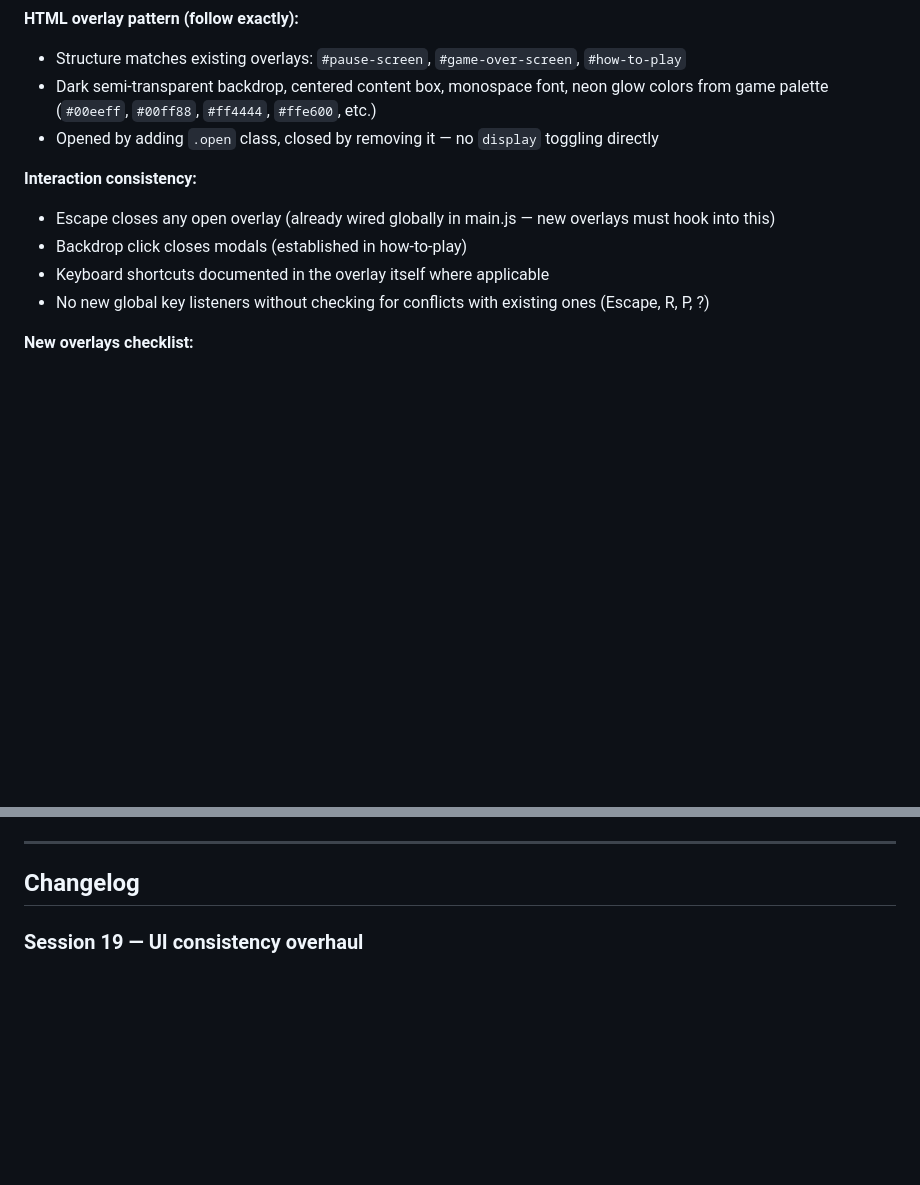
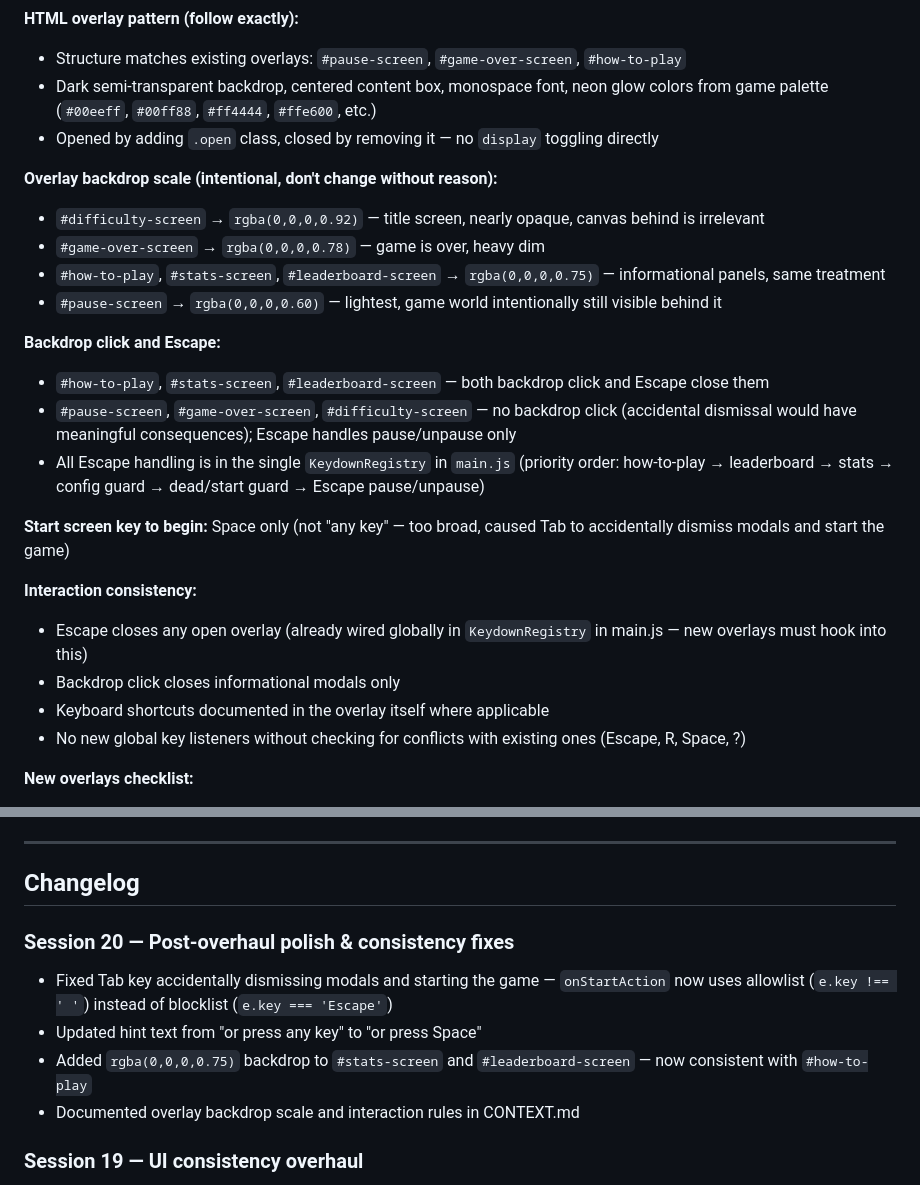
Before and after one commit to Azanore/dodge-this, a Markdown page: CONTEXT.md, 2 parts joined by grey strips. Drawn GitHub-style; blank space fills up the shorter version.

Commit message:
docs: update CONTEXT.md  session 20 overlay consistency

```diff
--- a/CONTEXT.md
+++ b/CONTEXT.md
@@ -91,11 +91,24 @@ See the Backlog section below.
 - Dark semi-transparent backdrop, centered content box, monospace font, neon glow colors from game palette (`#00eeff`, `#00ff88`, `#ff4444`, `#ffe600`, etc.)
 - Opened by adding `.open` class, closed by removing it — no `display` toggling directly
 
+**Overlay backdrop scale (intentional, don't change without reason):**
+- `#difficulty-screen` → `rgba(0,0,0,0.92)` — title screen, nearly opaque, canvas behind is irrelevant
+- `#game-over-screen` → `rgba(0,0,0,0.78)` — game is over, heavy dim
+- `#how-to-play`, `#stats-screen`, `#leaderboard-screen` → `rgba(0,0,0,0.75)` — informational panels, same treatment
+- `#pause-screen` → `rgba(0,0,0,0.60)` — lightest, game world intentionally still visible behind it
+
+**Backdrop click and Escape:**
+- `#how-to-play`, `#stats-screen`, `#leaderboard-screen` — both backdrop click and Escape close them
+- `#pause-screen`, `#game-over-screen`, `#difficulty-screen` — no backdrop click (accidental dismissal would have meaningful consequences); Escape handles pause/unpause only
+- All Escape handling is in the single `KeydownRegistry` in `main.js` (priority order: how-to-play → leaderboard → stats → config guard → dead/start guard → Escape pause/unpause)
+
+**Start screen key to begin:** Space only (not "any key" — too broad, caused Tab to accidentally dismiss modals and start the game)
+
 **Interaction consistency:**
-- Escape closes any open overlay (already wired globally in main.js — new overlays must hook into this)
-- Backdrop click closes modals (established in how-to-play)
+- Escape closes any open overlay (already wired globally in `KeydownRegistry` in main.js — new overlays must hook into this)
+- Backdrop click closes informational modals only
 - Keyboard shortcuts documented in the overlay itself where applicable
-- No new global key listeners without checking for conflicts with existing ones (Escape, R, P, ?)
+- No new global key listeners without checking for conflicts with existing ones (Escape, R, Space, ?)
 
 **New overlays checklist:**
 - Does Escape close it?
@@ -232,6 +245,12 @@ Run: `npm test`
 ---
 
 ## Changelog
+
+### Session 20 — Post-overhaul polish & consistency fixes
+- Fixed Tab key accidentally dismissing modals and starting the game — `onStartAction` now uses allowlist (`e.key !== ' '`) instead of blocklist (`e.key === 'Escape'`)
+- Updated hint text from "or press any key" to "or press Space"
+- Added `rgba(0,0,0,0.75)` backdrop to `#stats-screen` and `#leaderboard-screen` — now consistent with `#how-to-play`
+- Documented overlay backdrop scale and interaction rules in CONTEXT.md
 
 ### Session 19 — UI consistency overhaul
 - Removed `renderStartScreen` dead code from `renderer.js` and `main.js`
```
